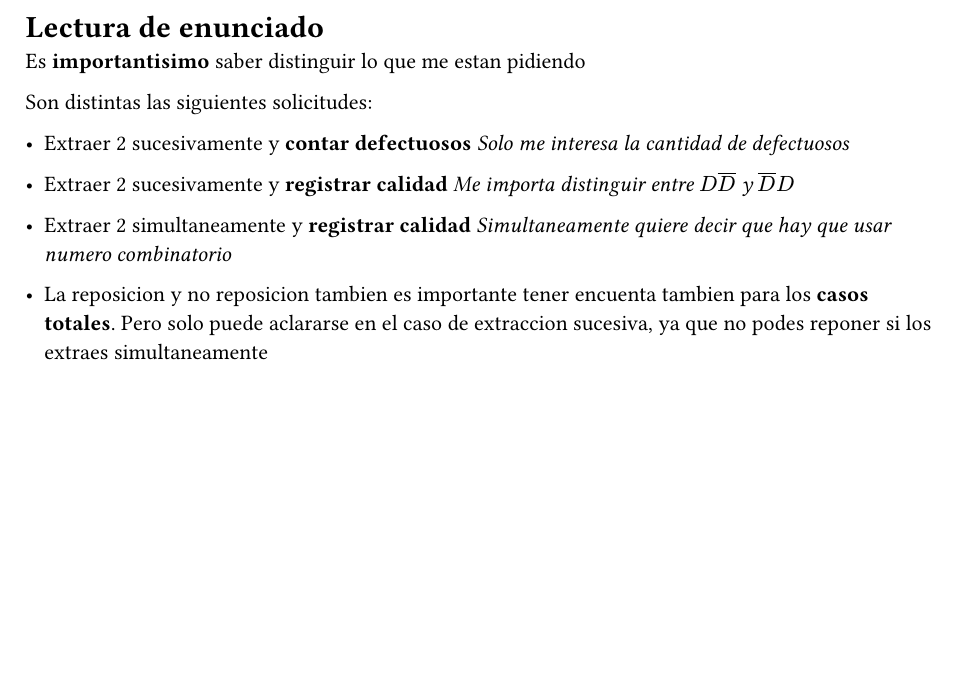
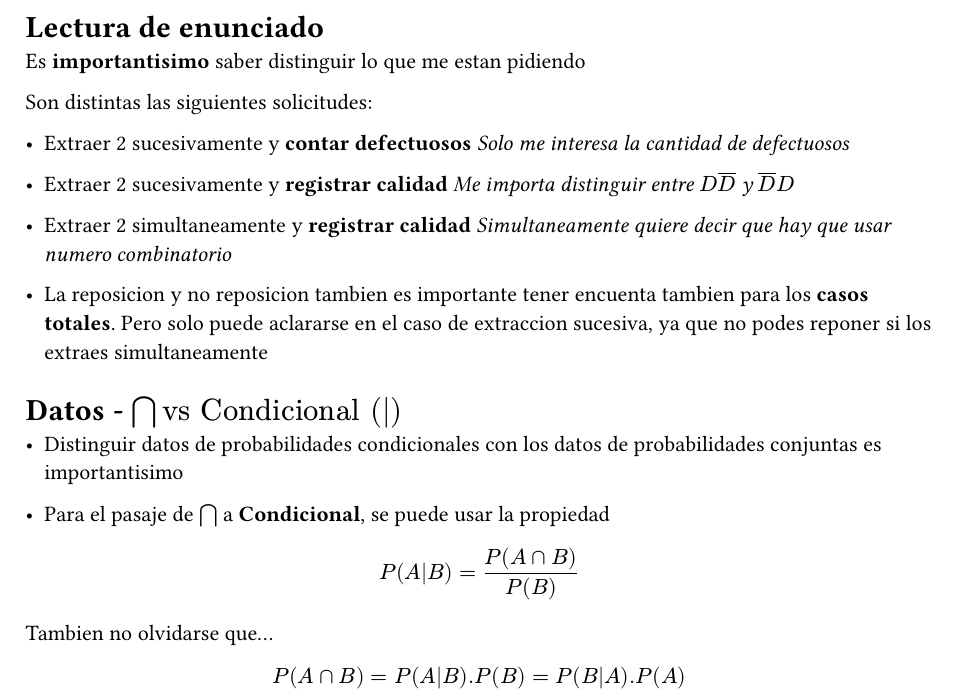
Before and after one commit to JuaniRaggio/Probabilidad, a Typst document (ExperimentosAleatorios/errores_guia2.typ): part of the page, cut so that both start at the same text, the shorter picture padded with empty space. Compiled offline with Typst 0.15.

Commit message:
Errores comunes

```diff
--- a/ExperimentosAleatorios/errores_guia2.typ
+++ b/ExperimentosAleatorios/errores_guia2.typ
@@ -10,3 +10,15 @@ Son distintas las siguientes solicitudes:
 - Extraer 2 simultaneamente y *registrar calidad* _Simultaneamente quiere decir que hay que usar numero combinatorio_
 
 - La reposicion y no reposicion tambien es importante tener encuenta tambien para los *casos totales*. Pero solo puede aclararse en el caso de extraccion sucesiva, ya que no podes reponer si los extraes simultaneamente
+
+= Datos - $inter.big "vs" "Condicional (|)"$
+
+- Distinguir datos de probabilidades condicionales con los datos de probabilidades conjuntas es importantisimo
+
+- Para el pasaje de *$inter.big$* a *Condicional*, se puede usar la propiedad
+
+$ P(A|B) = P(A inter B)/P(B) $
+
+Tambien no olvidarse que...
+
+$ P(A inter B) = P(A|B) . P(B) = P(B|A) . P(A) $
```
